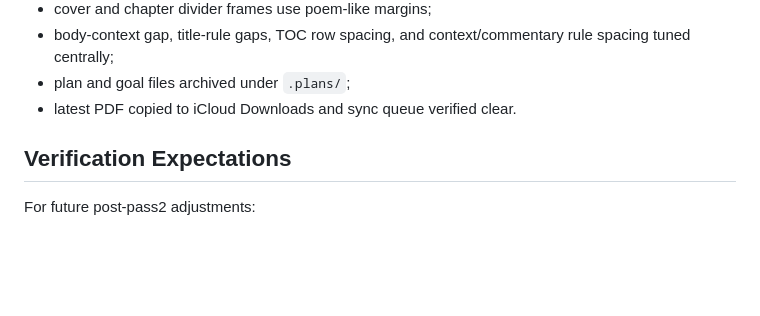
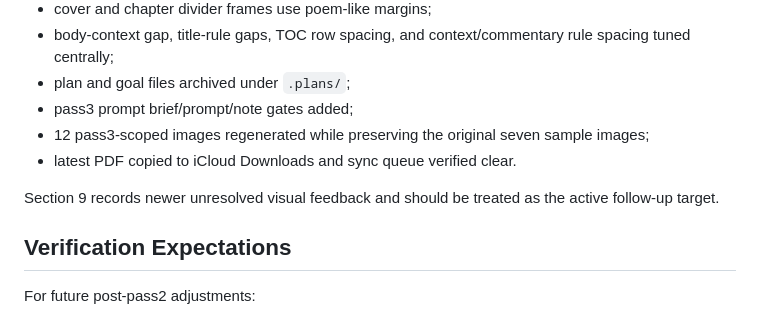
Before and after one commit to utensil/poems, a Markdown page: .plans/typst-book-post-pass2-feedback-adjustments-2026-06-02.md, the part around one of its changes. Drawn GitHub-style; blank space fills up the shorter version.

```diff
--- a/.plans/typst-book-post-pass2-feedback-adjustments-2026-06-02.md
+++ b/.plans/typst-book-post-pass2-feedback-adjustments-2026-06-02.md
@@ -296,7 +352,11 @@ The accepted post-pass2 state is:
 - cover and chapter divider frames use poem-like margins;
 - body-context gap, title-rule gaps, TOC row spacing, and context/commentary rule spacing tuned centrally;
 - plan and goal files archived under `.plans/`;
+- pass3 prompt brief/prompt/note gates added;
+- 12 pass3-scoped images regenerated while preserving the original seven sample images;
 - latest PDF copied to iCloud Downloads and sync queue verified clear.
+
+Section 9 records newer unresolved visual feedback and should be treated as the active follow-up target.
 
 ## Verification Expectations
 
```
Also changed, not shown: other parts of .plans/typst-book-post-pass2-feedback-adjustments-2026-06-02.md (+58 -2 lines).
